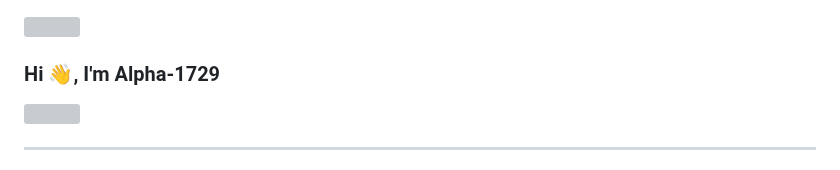
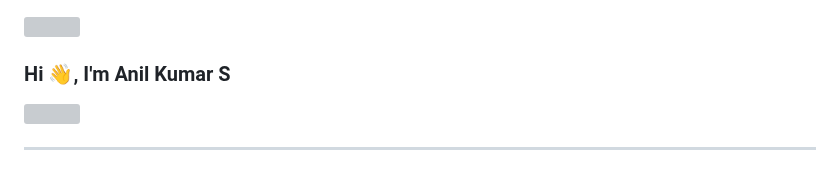
Before and after one commit to Alpha-1729/Alpha-1729, a Markdown page: README.md, the part around the change. GitHub-like rendering; grey boxes are pictures that could not be loaded.

```diff
--- a/README.md
+++ b/README.md
@@ -1,7 +1,7 @@
 <!-- Profile views -->
 <img align="center" src="https://komarev.com/ghpvc/?username=Alpha-1729&style=flat-square" />
 
-### Hi 👋, I'm Alpha-1729
+### Hi 👋, I'm Anil Kumar S
 
 <!-- My profile pic -->
 <img src="https://raw.githubusercontent.com/Alpha-1729/Alpha-1729/master/images/profile.jpg" width="300px" height="300px">
```
